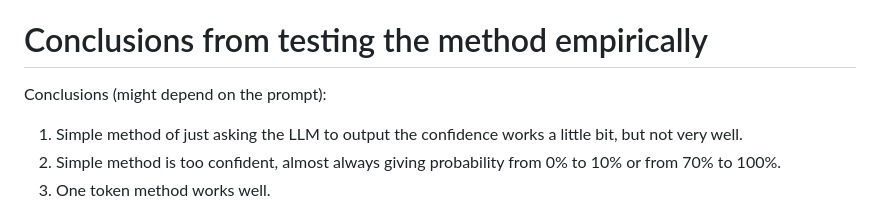
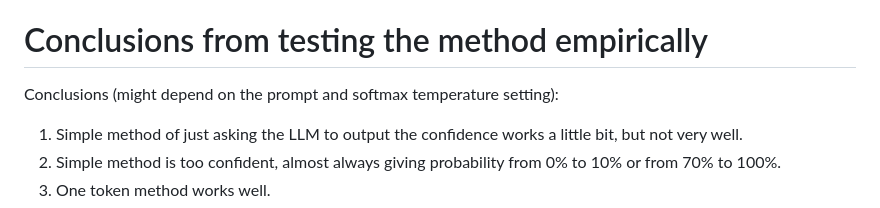
Before and after one commit to damc/detecting-hallucinations, a Markdown page: README.md, the part around the change. GitHub-like rendering.

Commit message:
Description corrections

```diff
--- a/README.md
+++ b/README.md
@@ -71,7 +71,7 @@ In this case, the next generated token will be something like "True" or "Tr", if
 
 # Conclusions from testing the method empirically
 
-Conclusions (might depend on the prompt):
+Conclusions (might depend on the prompt and softmax temperature setting):
 1. Simple method of just asking the LLM to output the confidence works a little bit, but not very well.
 2. Simple method is too confident, almost always giving probability from 0% to 10% or from 70% to 100%.
 3. One token method works well.
```
Also changed, not shown: 1 other file.
